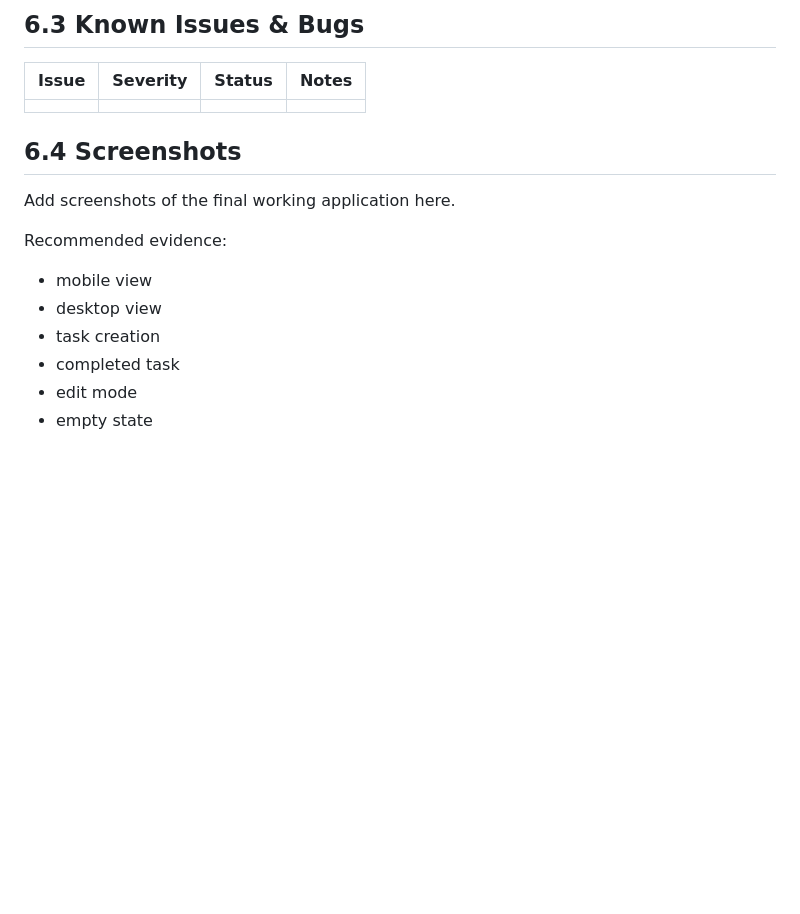
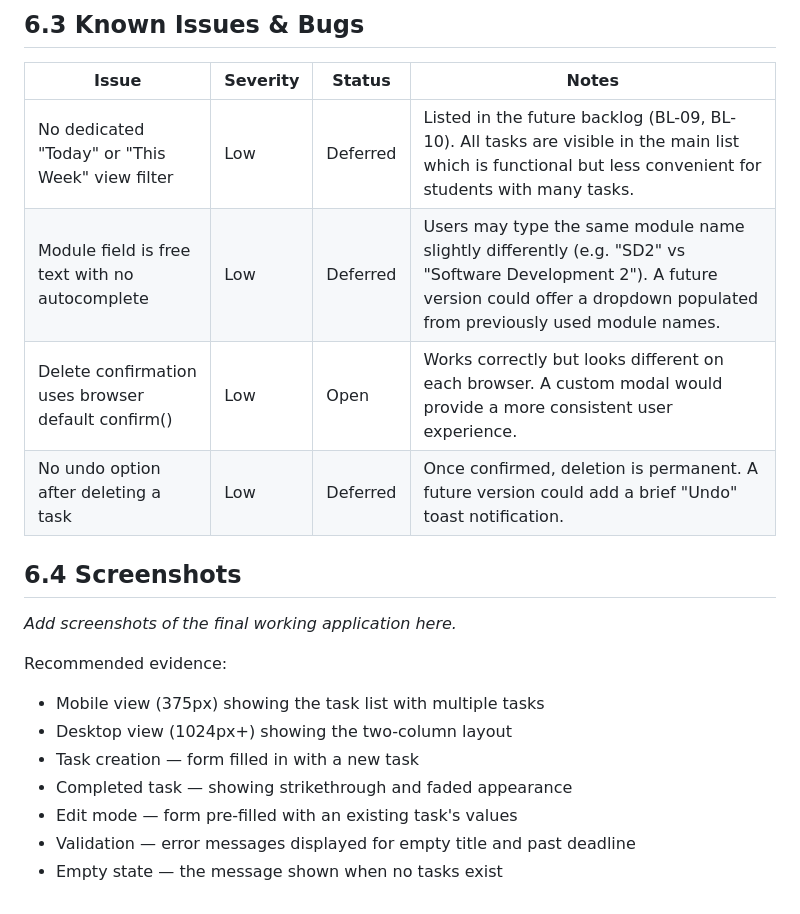
Before and after one commit to Shreyas-Jaiswal-ux/Software-Dev-2---Assignment-1, a Markdown page: README.md, the part around one of its changes. GitHub-like rendering; blank space fills up the shorter version.

```diff
--- a/README.md
+++ b/README.md
@@ -774,16 +797,20 @@ Refer to the test log in Section 3.7 and fill in the **Status**, **Actual Result
 
 | Issue | Severity | Status | Notes |
 |-------|----------|--------|-------|
-| | | | |
+| No dedicated "Today" or "This Week" view filter | Low | Deferred | Listed in the future backlog (BL-09, BL-10). All tasks are visible in the main list which is functional but less convenient for students with many tasks. |
+| Module field is free text with no autocomplete | Low | Deferred | Users may type the same module name slightly differently (e.g. "SD2" vs "Software Development 2"). A future version could offer a dropdown populated from previously used module names. |
+| Delete confirmation uses browser default confirm() | Low | Open | Works correctly but looks different on each browser. A custom modal would provide a more consistent user experience. |
+| No undo option after deleting a task | Low | Deferred | Once confirmed, deletion is permanent. A future version could add a brief "Undo" toast notification. |
 
 ## 6.4 Screenshots
 
-Add screenshots of the final working application here.
+*Add screenshots of the final working application here.*
 
 Recommended evidence:
-- mobile view
-- desktop view
-- task creation
-- completed task
-- edit mode
-- empty state
+- Mobile view (375px) showing the task list with multiple tasks
+- Desktop view (1024px+) showing the two-column layout
+- Task creation — form filled in with a new task
+- Completed task — showing strikethrough and faded appearance
+- Edit mode — form pre-filled with an existing task's values
+- Validation — error messages displayed for empty title and past deadline
+- Empty state — the message shown when no tasks exist
```
Also changed, not shown: other parts of README.md (+38 -15 lines).
